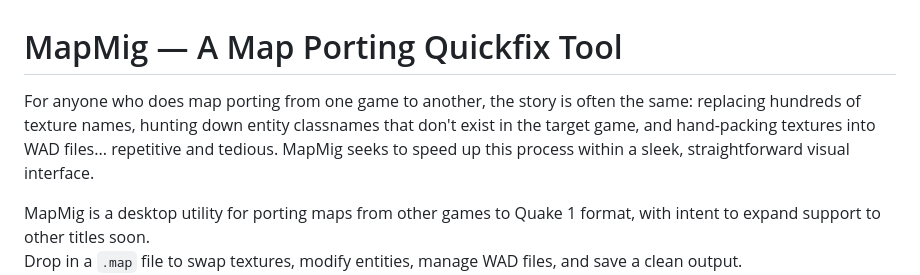
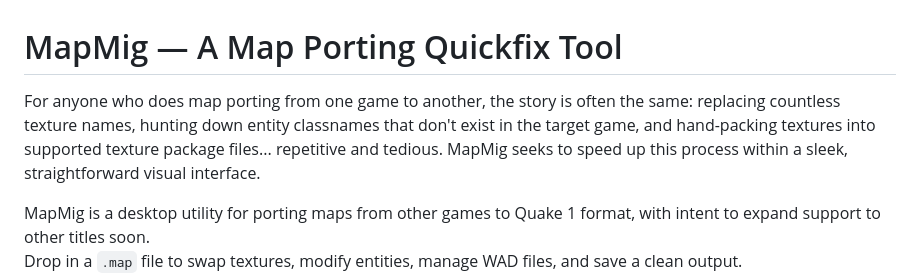
Before and after one commit to jordammit/mapmig, a Markdown page: README.md, the part around the change. GitHub-like rendering.

```diff
--- a/README.md
+++ b/README.md
@@ -1,6 +1,6 @@
 # MapMig — A Map Porting Quickfix Tool
 
-For anyone who does map porting from one game to another, the story is often the same: replacing hundreds of texture names, hunting down entity classnames that don't exist in the target game, and hand-packing textures into WAD files... repetitive and tedious. MapMig seeks to speed up this process within a sleek, straightforward visual interface.
+For anyone who does map porting from one game to another, the story is often the same: replacing countless texture names, hunting down entity classnames that don't exist in the target game, and hand-packing textures into supported texture package files... repetitive and tedious. MapMig seeks to speed up this process within a sleek, straightforward visual interface.
 
 MapMig is a desktop utility for porting maps from other games to Quake 1 format, with intent to expand support to other titles soon.
 Drop in a `.map` file to swap textures, modify entities, manage WAD files, and save a clean output.
```
